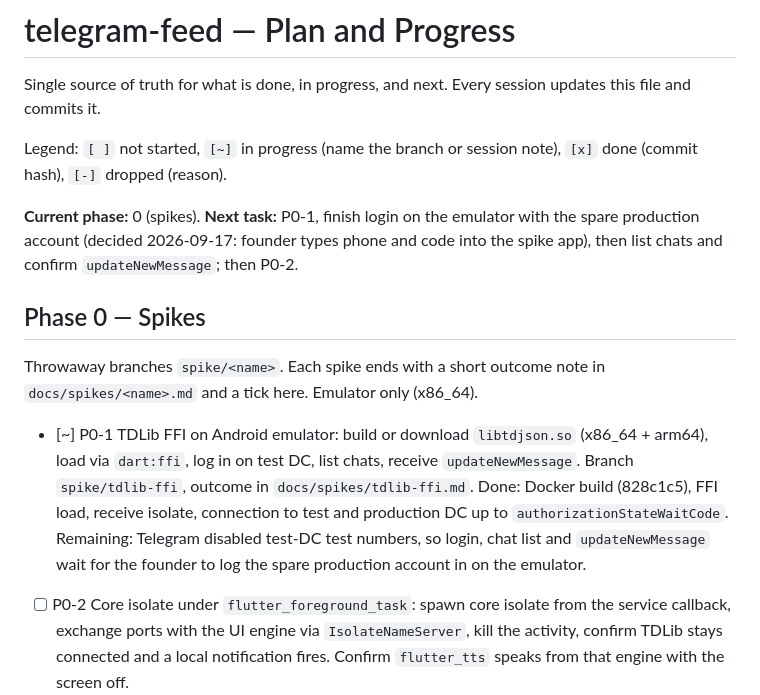
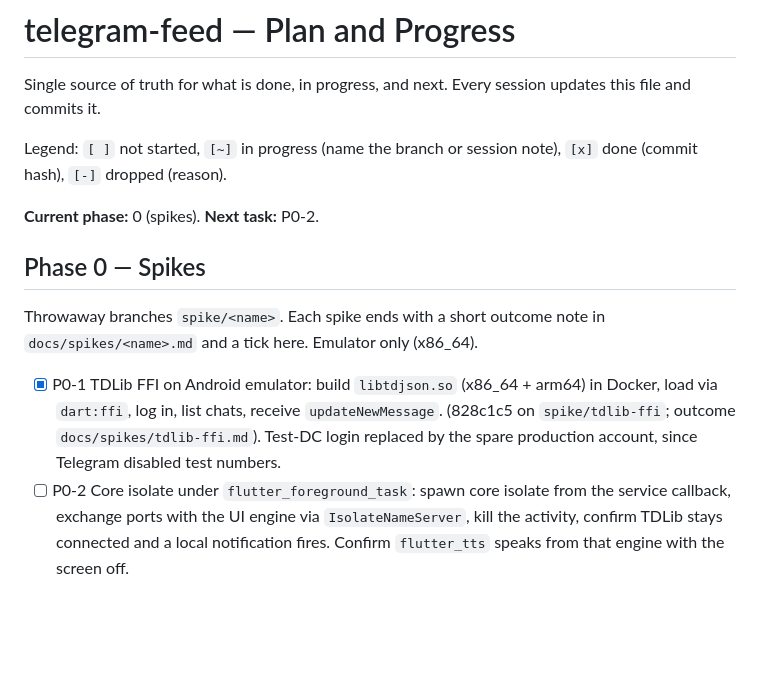
Before and after one commit to drumslave-git/telegram-feed, a Markdown page: docs/PLAN.md, the part around the change. GitHub-like rendering; blank space fills up the shorter version.

Commit message:
docs(P0-1): spike done, login and live updates verified on the emulator
Co-Authored-By: Claude Fable 5.1 <noreply@anthropic.com>

```diff
--- a/docs/PLAN.md
+++ b/docs/PLAN.md
@@ -4,13 +4,13 @@ Single source of truth for what is done, in progress, and next. Every session up
 
 Legend: `[ ]` not started, `[~]` in progress (name the branch or session note), `[x]` done (commit hash), `[-]` dropped (reason).
 
-**Current phase:** 0 (spikes). **Next task:** P0-1, finish login on the emulator with the spare production account (decided 2026-09-17: founder types phone and code into the spike app), then list chats and confirm `updateNewMessage`; then P0-2.
+**Current phase:** 0 (spikes). **Next task:** P0-2.
 
 ## Phase 0 — Spikes
 
 Throwaway branches `spike/<name>`. Each spike ends with a short outcome note in `docs/spikes/<name>.md` and a tick here. Emulator only (x86_64).
 
-- [~] P0-1 TDLib FFI on Android emulator: build or download `libtdjson.so` (x86_64 + arm64), load via `dart:ffi`, log in on test DC, list chats, receive `updateNewMessage`. Branch `spike/tdlib-ffi`, outcome in `docs/spikes/tdlib-ffi.md`. Done: Docker build (828c1c5), FFI load, receive isolate, connection to test and production DC up to `authorizationStateWaitCode`. Remaining: Telegram disabled test-DC test numbers, so login, chat list and `updateNewMessage` wait for the founder to log the spare production account in on the emulator.
+- [x] P0-1 TDLib FFI on Android emulator: build `libtdjson.so` (x86_64 + arm64) in Docker, load via `dart:ffi`, log in, list chats, receive `updateNewMessage`. (828c1c5 on `spike/tdlib-ffi`; outcome `docs/spikes/tdlib-ffi.md`). Test-DC login replaced by the spare production account, since Telegram disabled test numbers.
 - [ ] P0-2 Core isolate under `flutter_foreground_task`: spawn core isolate from the service callback, exchange ports with the UI engine via `IsolateNameServer`, kill the activity, confirm TDLib stays connected and a local notification fires. Confirm `flutter_tts` speaks from that engine with the screen off.
 - [ ] P0-3 Merged timeline performance: 50 channels, 2 000 posts, page latency < 100 ms from TDLib local database.
 - [ ] P0-4 tdweb feasibility in Flutter web: log in and fetch history. Decide web stays on tdweb or moves to a GramJS gateway.
```
Also changed, not shown: docs/spikes/tdlib-ffi.md (+7 -5 lines).
